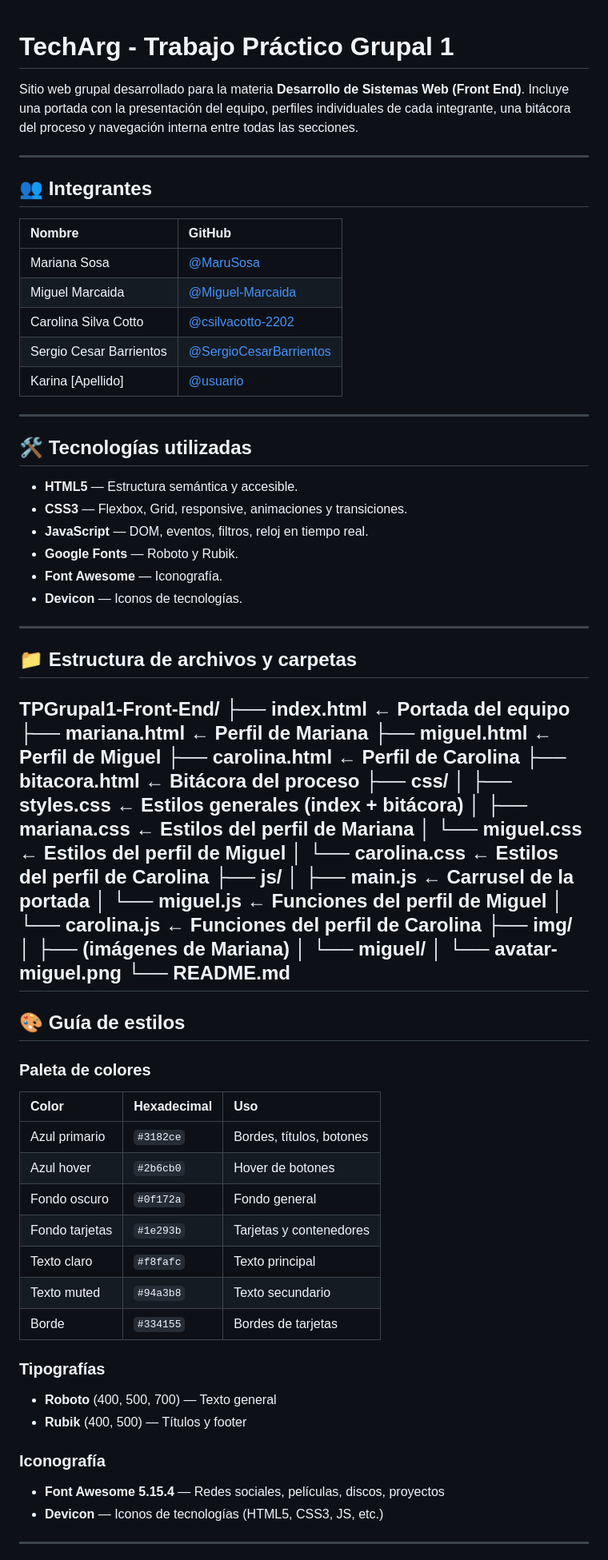
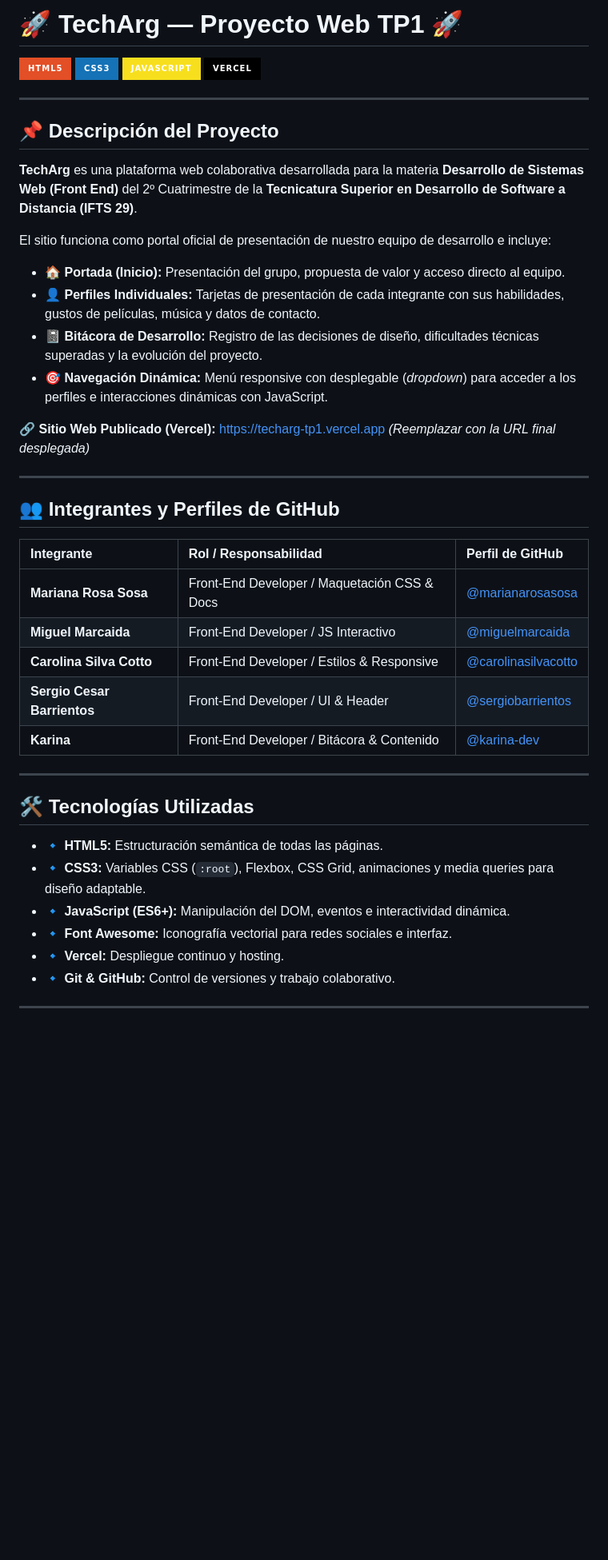
Before and after one commit to MaruSosa/TPGrupal1-Front-End, a Markdown page: README.md, the part around one of its changes. Shown at 80% size. Drawn GitHub-style; badges without logos; blank space fills up the shorter version.

Commit message:
agregue el README

```diff
--- a/README.md
+++ b/README.md
@@ -1,80 +1,46 @@
+# 🚀 TechArg — Proyecto Web TP1 🚀
 
-# TechArg - Trabajo Práctico Grupal 1
-
-Sitio web grupal desarrollado para la materia **Desarrollo de Sistemas Web (Front End)**.
-Incluye una portada con la presentación del equipo, perfiles individuales de cada integrante, una bitácora del proceso y navegación interna entre todas las secciones.
+![HTML5](https://img.shields.io/badge/HTML5-E34F26?style=for-the-badge&logo=html5&logoColor=white)
+![CSS3](https://img.shields.io/badge/CSS3-1572B6?style=for-the-badge&logo=css3&logoColor=white)
+![JavaScript](https://img.shields.io/badge/JavaScript-F7DF1E?style=for-the-badge&logo=javascript&logoColor=black)
+![Vercel](https://img.shields.io/badge/Vercel-000000?style=for-the-badge&logo=vercel&logoColor=white)
 
 ---
 
-## 👥 Integrantes
+## 📌 Descripción del Proyecto
 
-| Nombre | GitHub |
-| :--- | :--- |
-| Mariana Sosa | [@MaruSosa](https://github.com/MaruSosa) |
-| Miguel Marcaida | [@Miguel-Marcaida](https://github.com/Miguel-Marcaida) |
-| Carolina Silva Cotto | [@csilvacotto-2202](https://github.com/csilvacotto-2202) |
-| Sergio Cesar Barrientos | [@SergioCesarBarrientos](https://github.com/SergioCesarBarrientos) |
-| Karina [Apellido] | [@usuario](https://github.com/usuario) |
+**TechArg** es una plataforma web colaborativa desarrollada para la materia **Desarrollo de Sistemas Web (Front End)** del 2º Cuatrimestre de la **Tecnicatura Superior en Desarrollo de Software a Distancia (IFTS 29)**.
+
+El sitio funciona como portal oficial de presentación de nuestro equipo de desarrollo e incluye:
+* 🏠 **Portada (Inicio):** Presentación del grupo, propuesta de valor y acceso directo al equipo.
+* 👤 **Perfiles Individuales:** Tarjetas de presentación de cada integrante con sus habilidades, gustos de películas, música y datos de contacto.
+* 📓 **Bitácora de Desarrollo:** Registro de las decisiones de diseño, dificultades técnicas superadas y la evolución del proyecto.
+* 🎯 **Navegación Dinámica:** Menú responsive con desplegable (*dropdown*) para acceder a los perfiles e interacciones dinámicas con JavaScript.
+
+🔗 **Sitio Web Publicado (Vercel):** [https://techarg-tp1.vercel.app](https://techarg-tp1.vercel.app) *(Reemplazar con la URL final desplegada)*
 
 ---
 
-## 🛠️ Tecnologías utilizadas
+## 👥 Integrantes y Perfiles de GitHub
 
-- **HTML5** — Estructura semántica y accesible.
-- **CSS3** — Flexbox, Grid, responsive, animaciones y transiciones.
-- **JavaScript** — DOM, eventos, filtros, reloj en tiempo real.
-- **Google Fonts** — Roboto y Rubik.
-- **Font Awesome** — Iconografía.
-- **Devicon** — Iconos de tecnologías.
+| Integrante | Rol / Responsabilidad | Perfil de GitHub |
+| :--- | :--- | :--- |
+| **Mariana Rosa Sosa** | Front-End Developer / Maquetación CSS & Docs | [@marianarosasosa](https://github.com/) |
+| **Miguel Marcaida** | Front-End Developer / JS Interactivo | [@miguelmarcaida](https://github.com/) |
+| **Carolina Silva Cotto** | Front-End Developer / Estilos & Responsive | [@carolinasilvacotto](https://github.com/) |
+| **Sergio Cesar Barrientos** | Front-End Developer / UI & Header | [@sergiobarrientos](https://github.com/) |
+| **Karina** | Front-End Developer / Bitácora & Contenido | [@karina-dev](https://github.com/) |
 
 ---
 
-## 📁 Estructura de archivos y carpetas
-TPGrupal1-Front-End/
-├── index.html ← Portada del equipo
-├── mariana.html ← Perfil de Mariana
-├── miguel.html ← Perfil de Miguel
-├── carolina.html ← Perfil de Carolina
-├── bitacora.html ← Bitácora del proceso
-├── css/
-│ ├── styles.css ← Estilos generales (index + bitácora)
-│ ├── mariana.css ← Estilos del perfil de Mariana
-│ └── miguel.css ← Estilos del perfil de Miguel
-│ └── carolina.css ← Estilos del perfil de Carolina
-├── js/
-│ ├── main.js ← Carrusel de la portada
-│ └── miguel.js ← Funciones del perfil de Miguel
-│ └── carolina.js ← Funciones del perfil de Carolina
-├── img/
-│ ├── (imágenes de Mariana)
-│ └── miguel/
-│ └── avatar-miguel.png
-└── README.md
----
+## 🛠️ Tecnologías Utilizadas
 
-## 🎨 Guía de estilos
-
-### Paleta de colores
-
-| Color | Hexadecimal | Uso |
-| :--- | :--- | :--- |
-| Azul primario | `#3182ce` | Bordes, títulos, botones |
-| Azul hover | `#2b6cb0` | Hover de botones |
-| Fondo oscuro | `#0f172a` | Fondo general |
-| Fondo tarjetas | `#1e293b` | Tarjetas y contenedores |
-| Texto claro | `#f8fafc` | Texto principal |
-| Texto muted | `#94a3b8` | Texto secundario |
-| Borde | `#334155` | Bordes de tarjetas |
-
-### Tipografías
-
-- **Roboto** (400, 500, 700) — Texto general
-- **Rubik** (400, 500) — Títulos y footer
-
-### Iconografía
-
-- **Font Awesome 5.15.4** — Redes sociales, películas, discos, proyectos
-- **Devicon** — Iconos de tecnologías (HTML5, CSS3, JS, etc.)
+* 🔹 **HTML5:** Estructuración semántica de todas las páginas.
+* 🔹 **CSS3:** Variables CSS (`:root`), Flexbox, CSS Grid, animaciones y media queries para diseño adaptable.
+* 🔹 **JavaScript (ES6+):** Manipulación del DOM, eventos e interactividad dinámica.
+* 🔹 **Font Awesome:** Iconografía vectorial para redes sociales e interfaz.
+* 🔹 **Vercel:** Despliegue continuo y hosting.
+* 🔹 **Git & GitHub:** Control de versiones y trabajo colaborativo.
 
 ---
 
```
Also changed, not shown: other parts of README.md (+60 -49 lines).
